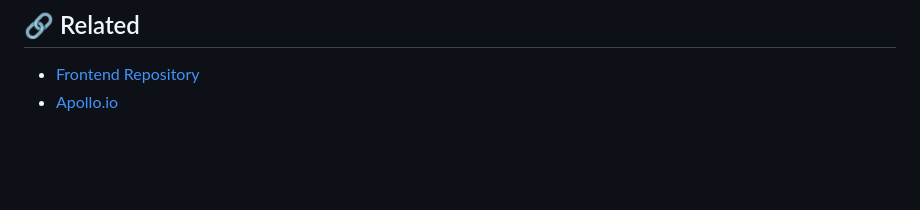
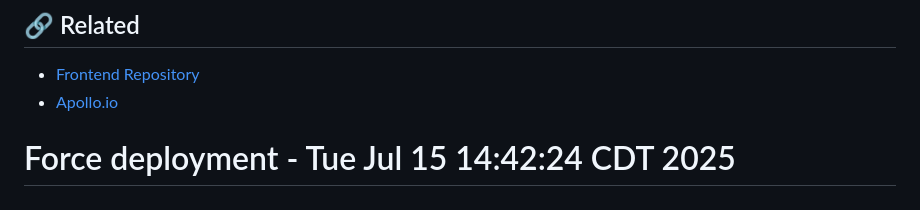
Before and after one commit to kelechi824/apollo-reddit-scraper-backend, a Markdown page: README.md, the part around the change. Drawn GitHub-style; blank space fills up the shorter version.

Commit message:
chore: force deployment refresh

```diff
--- a/README.md
+++ b/README.md
@@ -215,3 +215,4 @@ ISC
 
 - [Frontend Repository](https://github.com/kelechi824/apollo-reddit-scraper-frontend)
 - [Apollo.io](https://apollo.io)
+# Force deployment - Tue Jul 15 14:42:24 CDT 2025
```
